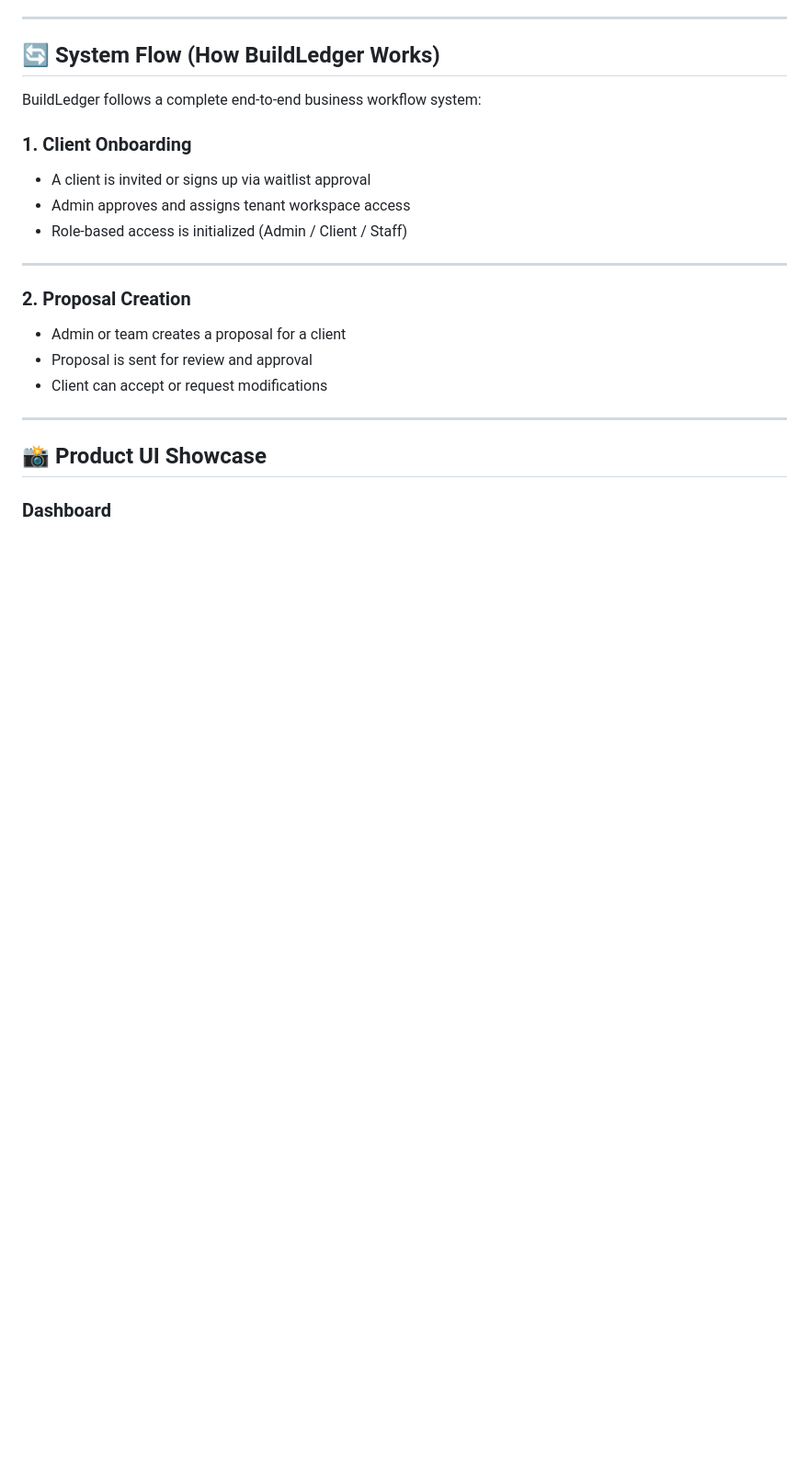
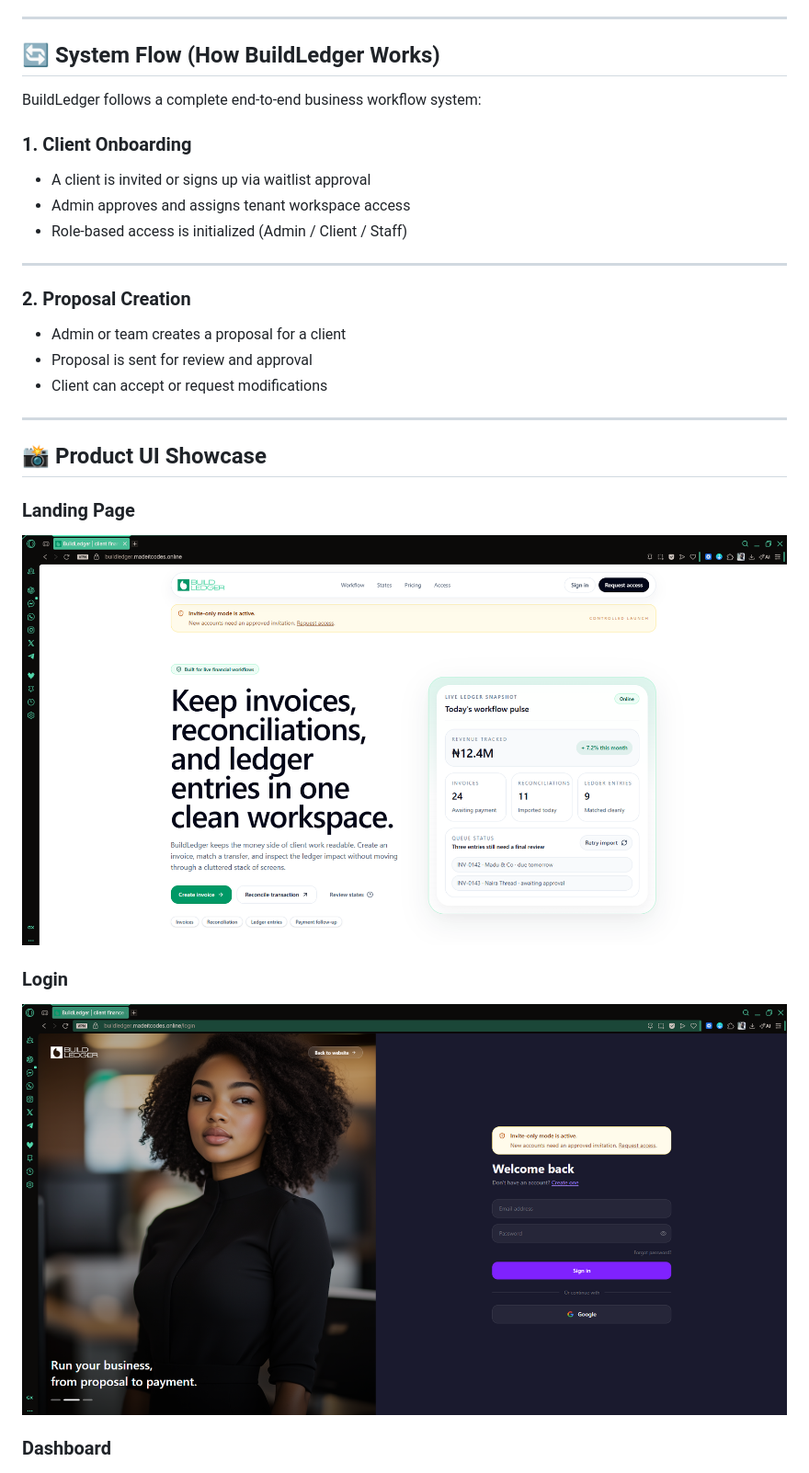
Before and after one commit to ynotunited/buildledger, a Markdown page: README.md, the part around one of its changes. Shown at 92% size. Drawn GitHub-style; blank space fills up the shorter version.

Commit message:
Update README with new UI showcase images
Added images for Landing Page, Login, and Clients Detail View sections in the README.

```diff
--- a/README.md
+++ b/README.md
@@ -121,6 +121,12 @@ BuildLedger follows a complete end-to-end business workflow system:
 
 ## 📸 Product UI Showcase
 
+### Landing Page
+![Landing](assets/images/landing.png)
+
+### Login
+![Login](assets/images/login.png)
+
 ### Dashboard
 ![Dashboard](assets/images/dashboard.png)
 
```
Also changed, not shown: other parts of README.md (+6 -3 lines).
